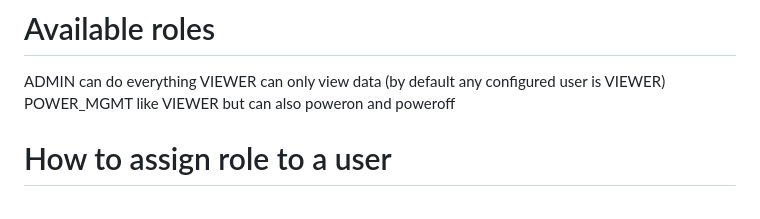
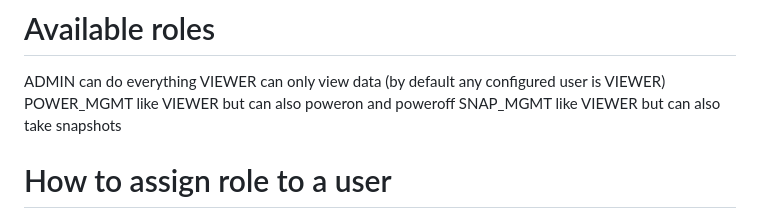
Before and after one commit to gcaglio/gCenter, a Markdown page: ROLES.md, the part around the change. GitHub-like rendering.

```diff
--- a/ROLES.md
+++ b/ROLES.md
@@ -2,6 +2,7 @@
 ADMIN           can do everything
 VIEWER          can only view data (by default any configured user is VIEWER)
 POWER_MGMT      like VIEWER but can also poweron and poweroff
+SNAP_MGMT       like VIEWER but can also take snapshots
 
 # How to assign role to a user
 In this version you have to assign ADMIN role to the first admin user you create. <br/>
```
Also changed, not shown: EVENT_LOG.md (added, +38 -0 lines), README.md (+8 -4 lines), docs/images/gCenter_roles.png (added), 14 other files.
